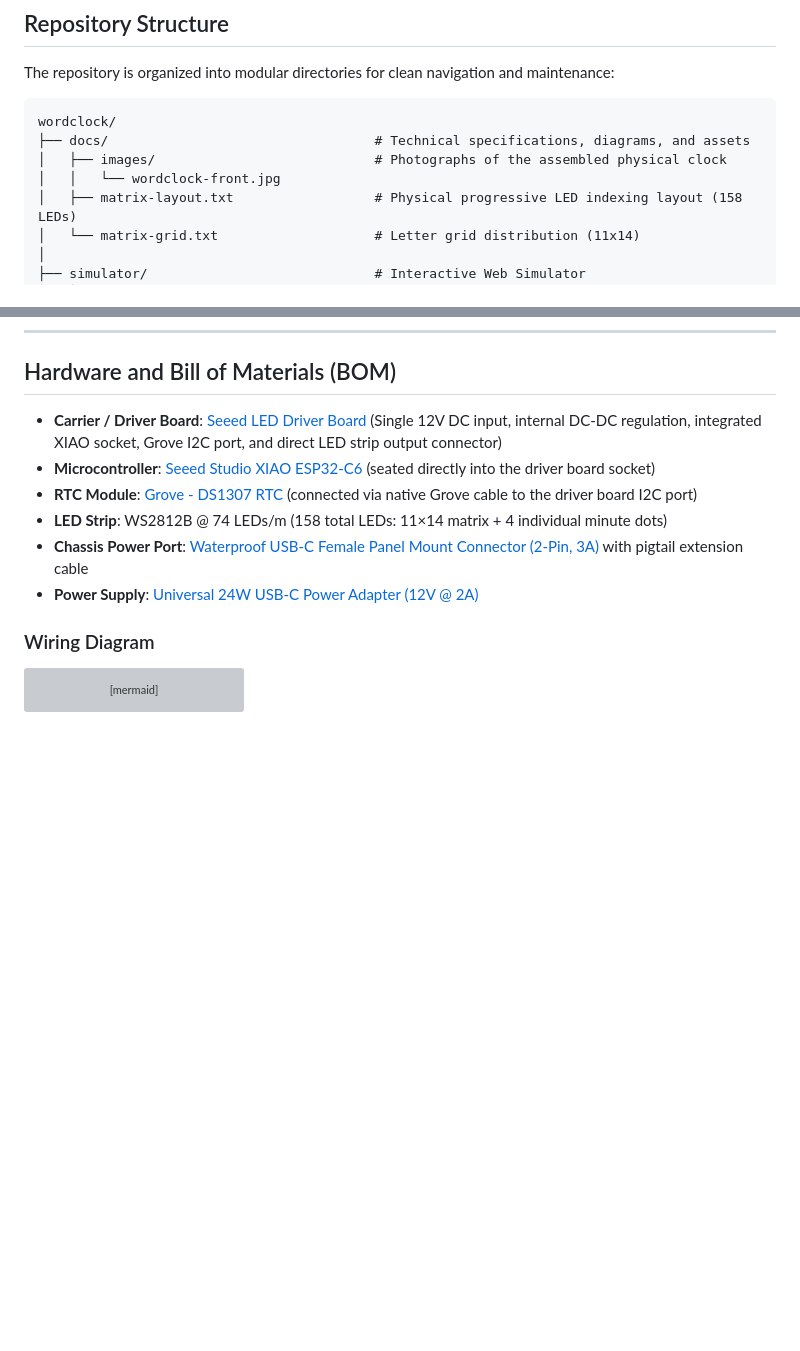
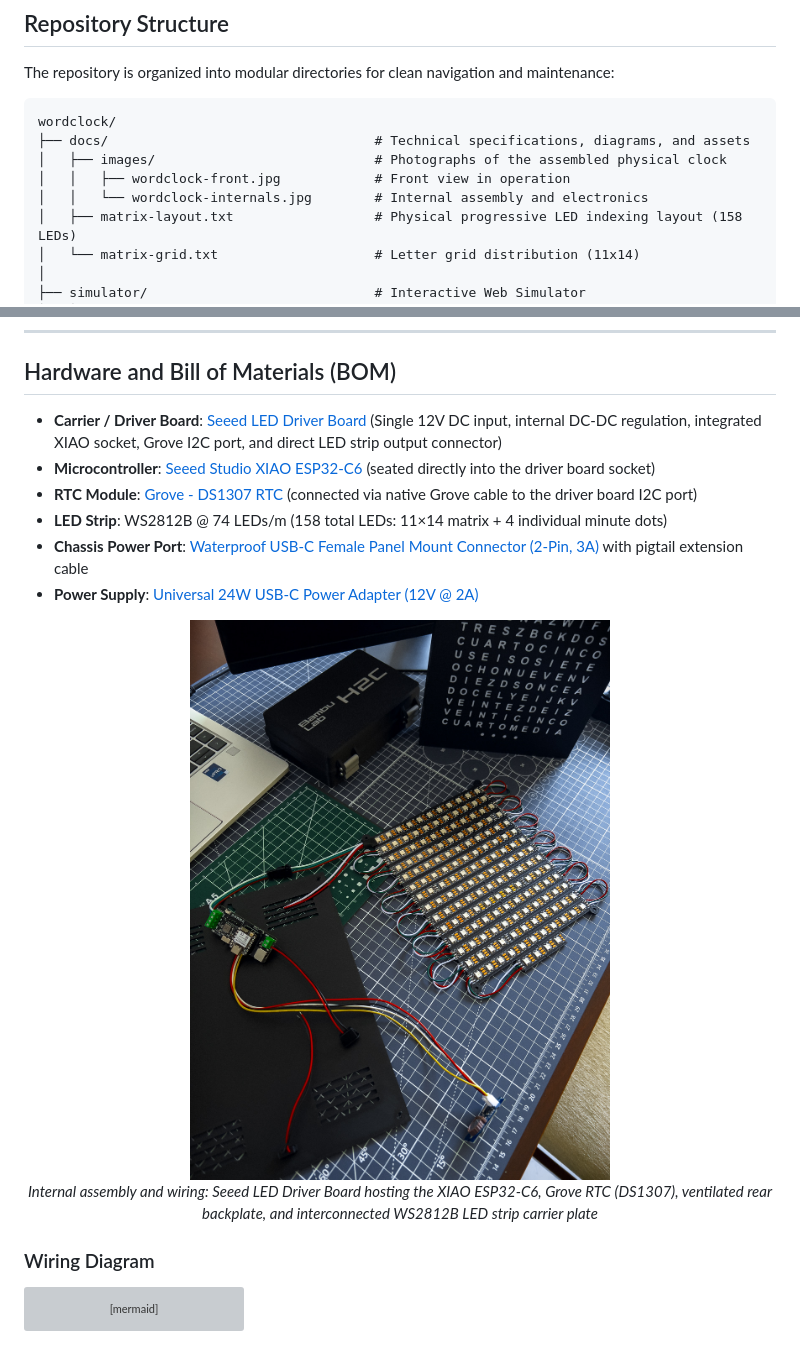
Before and after one commit to AINxStep/wordclock-xiao-led, a Markdown page: README.en.md, 2 parts joined by grey strips. GitHub-like rendering; pictures changed too: docs/images/wordclock-internals.jpg (added); blank space fills up the shorter version; grey boxes are pictures that could not be loaded.

```diff
--- a/README.en.md
+++ b/README.en.md
@@ -46,7 +46,8 @@ The repository is organized into modular directories for clean navigation and ma
 wordclock/
 ├── docs/                                  # Technical specifications, diagrams, and assets
 │   ├── images/                            # Photographs of the assembled physical clock
-│   │   └── wordclock-front.jpg
+│   │   ├── wordclock-front.jpg            # Front view in operation
+│   │   └── wordclock-internals.jpg        # Internal assembly and electronics
 │   ├── matrix-layout.txt                  # Physical progressive LED indexing layout (158 LEDs)
 │   └── matrix-grid.txt                    # Letter grid distribution (11x14)
 │
@@ -81,6 +82,12 @@ wordclock/
 * **LED Strip**: WS2812B @ 74 LEDs/m (158 total LEDs: 11×14 matrix + 4 individual minute dots)
 * **Chassis Power Port**: [Waterproof USB-C Female Panel Mount Connector (2-Pin, 3A)](https://es.aliexpress.com/item/1005011950115260.html) with pigtail extension cable
 * **Power Supply**: [Universal 24W USB-C Power Adapter (12V @ 2A)](https://es.aliexpress.com/item/1005007438665930.html)
+
+<p align="center">
+  <img src="docs/images/wordclock-internals.jpg" alt="Internal assembly and components of WordClock" width="460">
+  <br>
+  <em>Internal assembly and wiring: Seeed LED Driver Board hosting the XIAO ESP32-C6, Grove RTC (DS1307), ventilated rear backplate, and interconnected WS2812B LED strip carrier plate</em>
+</p>
 
 ### Wiring Diagram
 
```
Also changed, not shown: README.md (+8 -1 lines).
